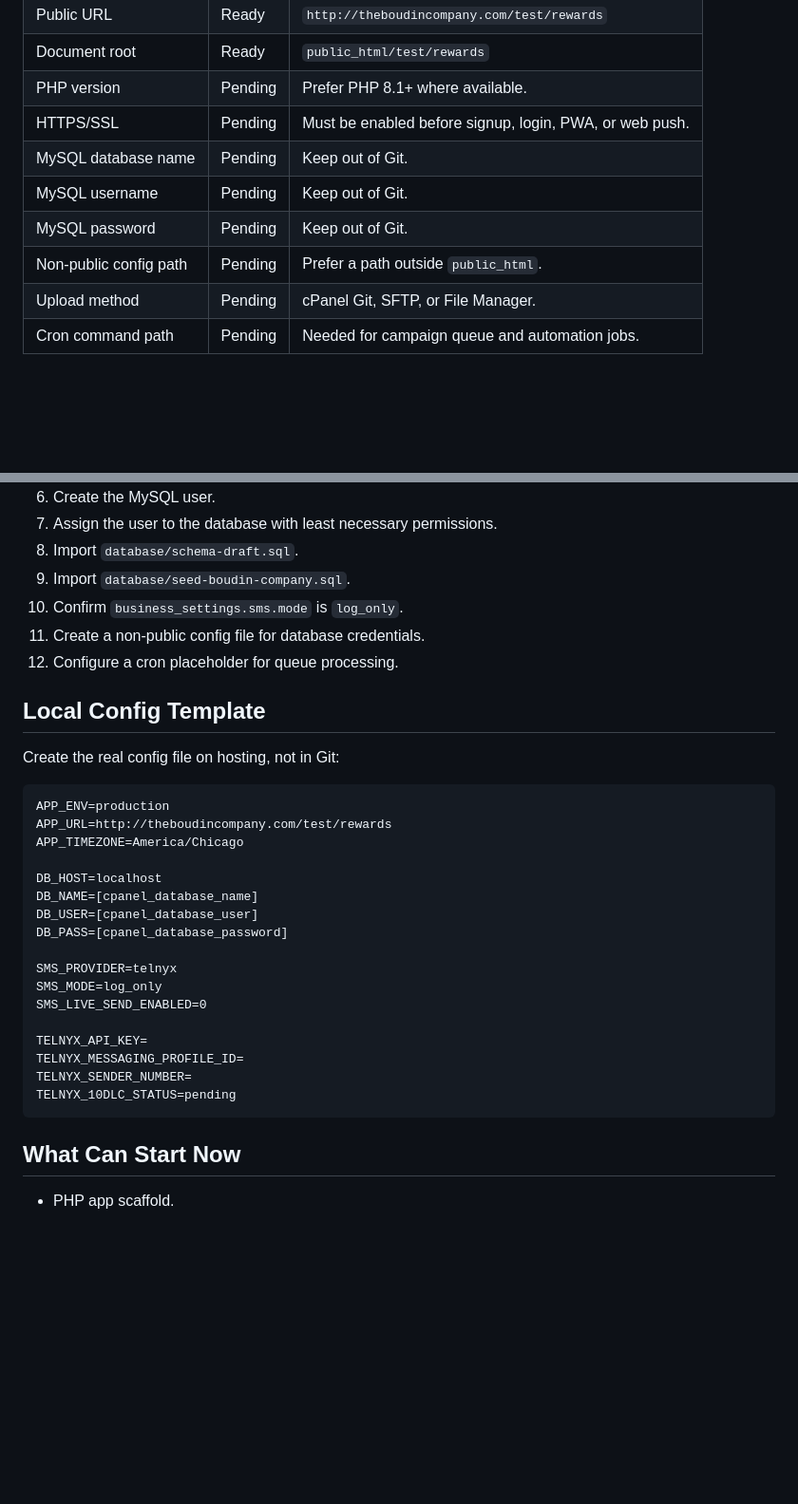
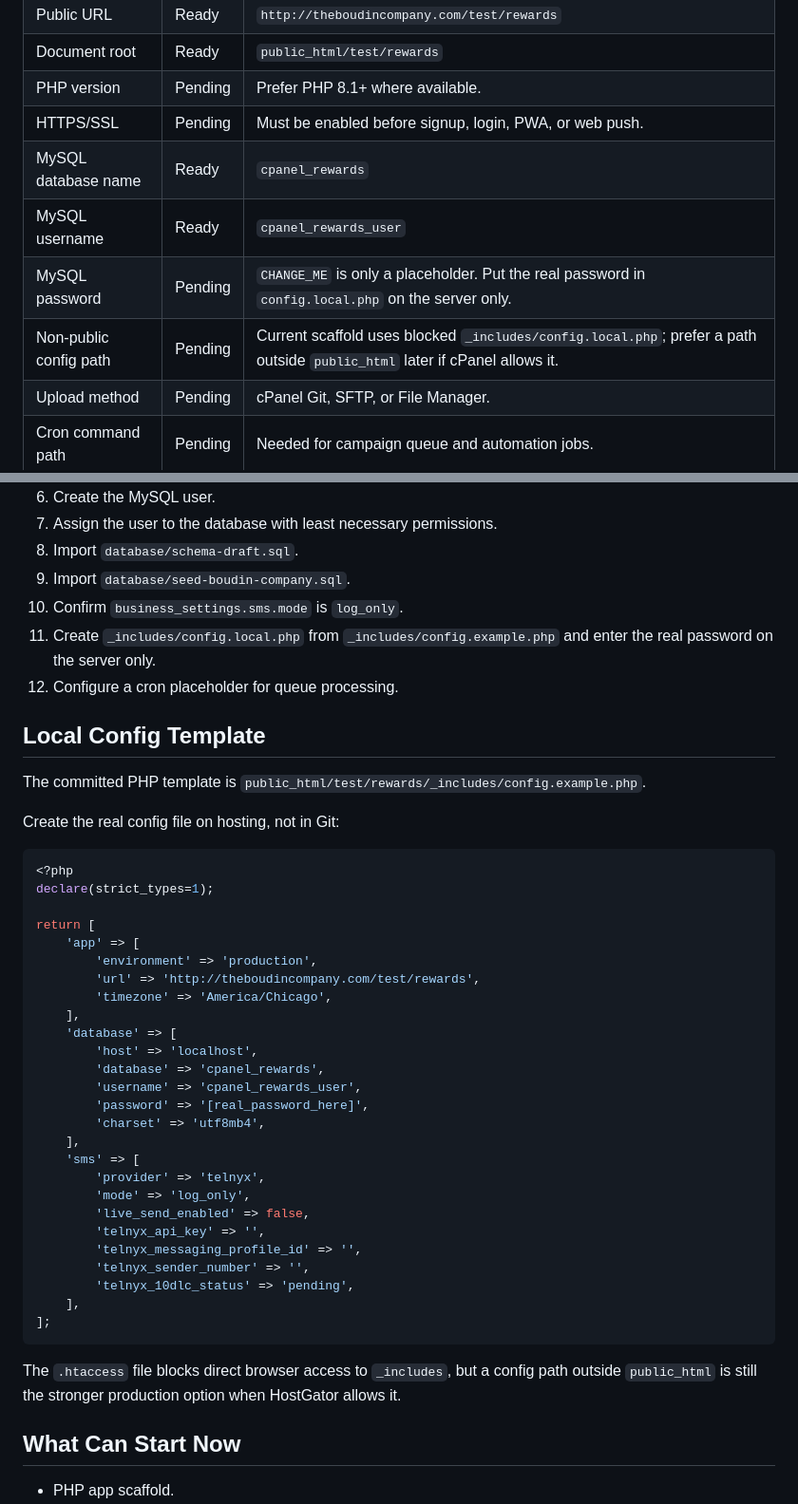
Before and after one commit to alejay01/rewardstest01, a Markdown page: docs/11-hosting-ready-handoff.md, 2 parts joined by grey strips. Shown at 95% size. Rendered like a GitHub page; blank space fills up the shorter version.

Commit message:
Add safe MySQL config and status checks

````diff
--- a/docs/11-hosting-ready-handoff.md
+++ b/docs/11-hosting-ready-handoff.md
@@ -17,10 +17,10 @@ Collect these values before first deployment:
 | Document root | Ready | `public_html/test/rewards` |
 | PHP version | Pending | Prefer PHP 8.1+ where available. |
 | HTTPS/SSL | Pending | Must be enabled before signup, login, PWA, or web push. |
-| MySQL database name | Pending | Keep out of Git. |
-| MySQL username | Pending | Keep out of Git. |
-| MySQL password | Pending | Keep out of Git. |
-| Non-public config path | Pending | Prefer a path outside `public_html`. |
+| MySQL database name | Ready | `cpanel_rewards` |
+| MySQL username | Ready | `cpanel_rewards_user` |
+| MySQL password | Pending | `CHANGE_ME` is only a placeholder. Put the real password in `config.local.php` on the server only. |
+| Non-public config path | Pending | Current scaffold uses blocked `_includes/config.local.php`; prefer a path outside `public_html` later if cPanel allows it. |
 | Upload method | Pending | cPanel Git, SFTP, or File Manager. |
 | Cron command path | Pending | Needed for campaign queue and automation jobs. |
 
@@ -63,32 +63,45 @@ If the host only allows everything under `public_html`, add deny rules for confi
 8. Import `database/schema-draft.sql`.
 9. Import `database/seed-boudin-company.sql`.
 10. Confirm `business_settings.sms.mode` is `log_only`.
-11. Create a non-public config file for database credentials.
+11. Create `_includes/config.local.php` from `_includes/config.example.php` and enter the real password on the server only.
 12. Configure a cron placeholder for queue processing.
 
 ## Local Config Template
 
+The committed PHP template is `public_html/test/rewards/_includes/config.example.php`.
+
 Create the real config file on hosting, not in Git:
 
-```text
-APP_ENV=production
-APP_URL=http://theboudincompany.com/test/rewards
-APP_TIMEZONE=America/Chicago
+```php
+<?php
+declare(strict_types=1);
 
-DB_HOST=localhost
-DB_NAME=[cpanel_database_name]
-DB_USER=[cpanel_database_user]
-DB_PASS=[cpanel_database_password]
+return [
+    'app' => [
+        'environment' => 'production',
+        'url' => 'http://theboudincompany.com/test/rewards',
+        'timezone' => 'America/Chicago',
+    ],
+    'database' => [
+        'host' => 'localhost',
+        'database' => 'cpanel_rewards',
+        'username' => 'cpanel_rewards_user',
+        'password' => '[real_password_here]',
+        'charset' => 'utf8mb4',
+    ],
+    'sms' => [
+        'provider' => 'telnyx',
+        'mode' => 'log_only',
+        'live_send_enabled' => false,
+        'telnyx_api_key' => '',
+        'telnyx_messaging_profile_id' => '',
+        'telnyx_sender_number' => '',
+        'telnyx_10dlc_status' => 'pending',
+    ],
+];
+```
 
-SMS_PROVIDER=telnyx
-SMS_MODE=log_only
-SMS_LIVE_SEND_ENABLED=0
-
-TELNYX_API_KEY=
-TELNYX_MESSAGING_PROFILE_ID=
-TELNYX_SENDER_NUMBER=
-TELNYX_10DLC_STATUS=pending
-```
+The `.htaccess` file blocks direct browser access to `_includes`, but a config path outside `public_html` is still the stronger production option when HostGator allows it.
 
 ## What Can Start Now
 
````
